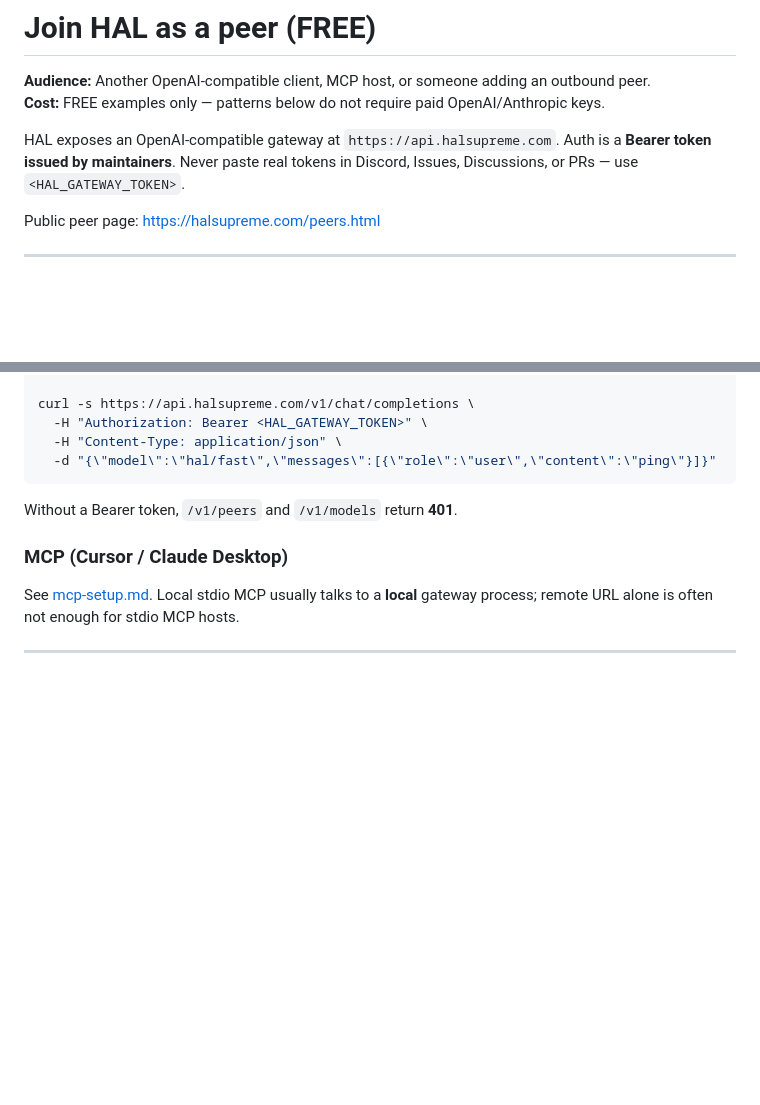
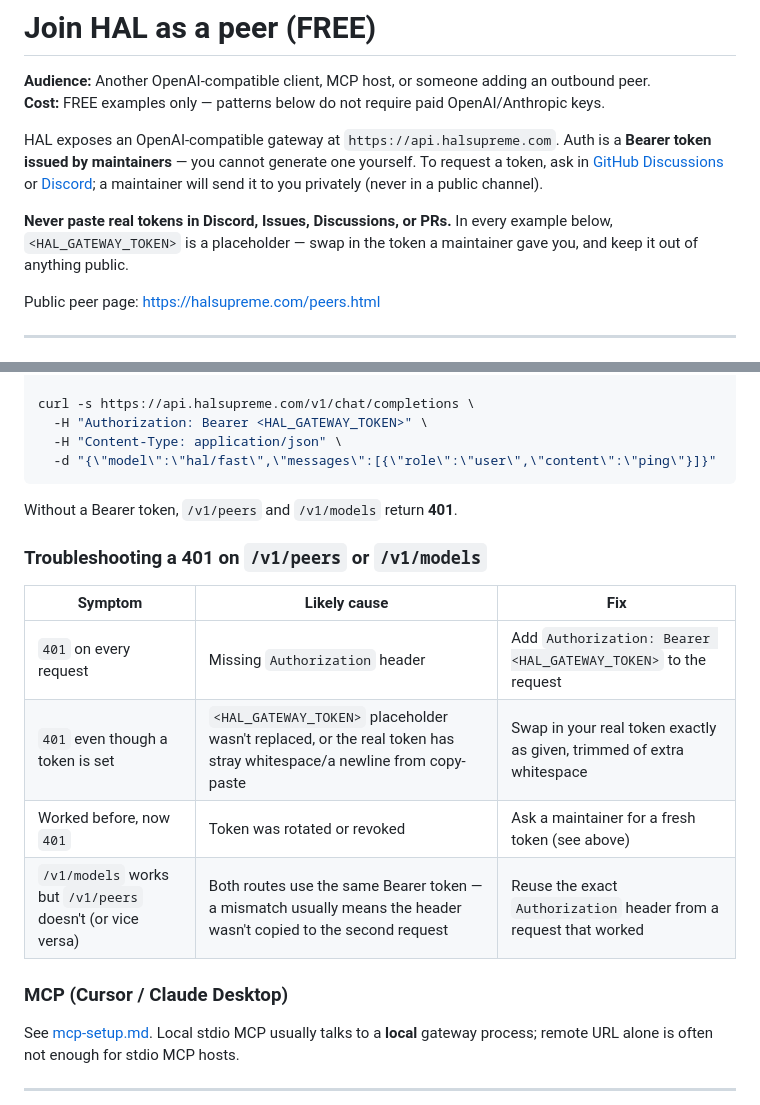
Before and after one commit to UniteAndCreateForLife/hal-supreme-community, a Markdown page: docs/peer-join.md, 2 parts joined by grey strips. Rendered like a GitHub page; blank space fills up the shorter version.

Commit message:
docs: clarify token acquisition and add 401 troubleshooting to peer-join
Closes #2

Addressed the three ideas from the issue:
- Clarify <HAL_GATEWAY_TOKEN> is issued by maintainers: the doc already
  said this, but never said how to actually get one. Added a pointer to
  GitHub Discussions/Discord for requesting a token privately.
- Emphasize never pasting tokens: moved this to its own bolded line
  right under the token explanation instead of being buried mid-sentence.
- Added a short troubleshooting note for 401 on /v1/peers: was a single
  sentence before. Added a table covering the four likely causes (no
  header, unreplaced/whitespace-corrupted placeholder, rotated token,
  header not copied between requests).

Still FREE-only, no real tokens or absolute paths introduced.

```diff
--- a/docs/peer-join.md
+++ b/docs/peer-join.md
@@ -3,7 +3,9 @@
 **Audience:** Another OpenAI-compatible client, MCP host, or someone adding an outbound peer.
 **Cost:** FREE examples only — patterns below do not require paid OpenAI/Anthropic keys.
 
-HAL exposes an OpenAI-compatible gateway at `https://api.halsupreme.com`. Auth is a **Bearer token issued by maintainers**. Never paste real tokens in Discord, Issues, Discussions, or PRs — use `<HAL_GATEWAY_TOKEN>`.
+HAL exposes an OpenAI-compatible gateway at `https://api.halsupreme.com`. Auth is a **Bearer token issued by maintainers** — you cannot generate one yourself. To request a token, ask in [GitHub Discussions](https://github.com/UniteAndCreateForLife/hal-supreme-community/discussions) or [Discord](https://discord.gg/GnufdBbyg); a maintainer will send it to you privately (never in a public channel).
+
+**Never paste real tokens in Discord, Issues, Discussions, or PRs.** In every example below, `<HAL_GATEWAY_TOKEN>` is a placeholder — swap in the token a maintainer gave you, and keep it out of anything public.
 
 Public peer page: https://halsupreme.com/peers.html
 
@@ -61,6 +63,15 @@ curl -s https://api.halsupreme.com/v1/chat/completions \
 
 Without a Bearer token, `/v1/peers` and `/v1/models` return **401**.
 
+### Troubleshooting a 401 on `/v1/peers` or `/v1/models`
+
+| Symptom | Likely cause | Fix |
+| --- | --- | --- |
+| `401` on every request | Missing `Authorization` header | Add `Authorization: Bearer <HAL_GATEWAY_TOKEN>` to the request |
+| `401` even though a token is set | `<HAL_GATEWAY_TOKEN>` placeholder wasn't replaced, or the real token has stray whitespace/a newline from copy-paste | Swap in your real token exactly as given, trimmed of extra whitespace |
+| Worked before, now `401` | Token was rotated or revoked | Ask a maintainer for a fresh token (see above) |
+| `/v1/models` works but `/v1/peers` doesn't (or vice versa) | Both routes use the same Bearer token — a mismatch usually means the header wasn't copied to the second request | Reuse the exact `Authorization` header from a request that worked |
+
 ### MCP (Cursor / Claude Desktop)
 
 See [mcp-setup.md](mcp-setup.md). Local stdio MCP usually talks to a **local** gateway process; remote URL alone is often not enough for stdio MCP hosts.
```
